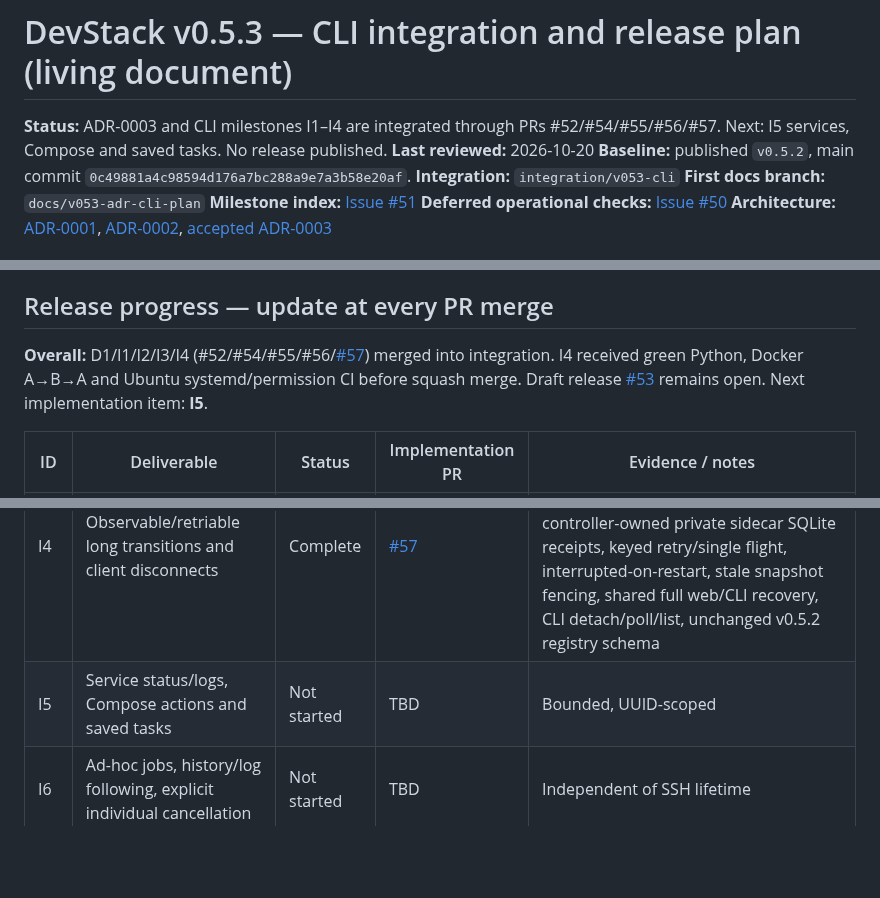
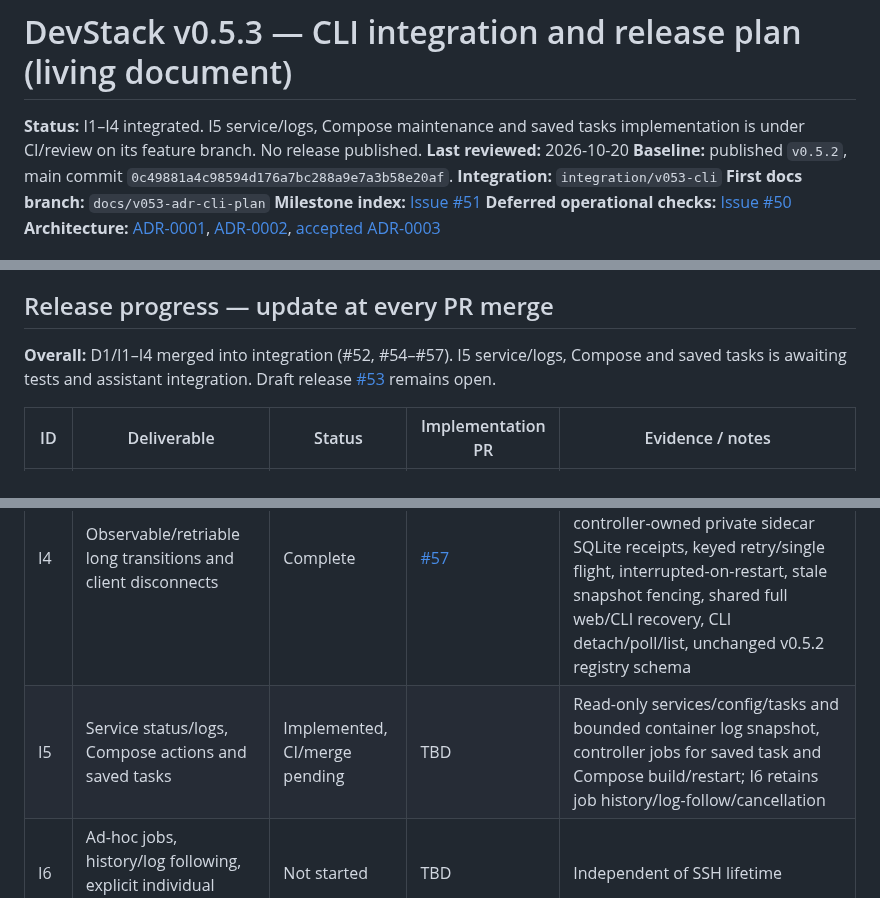
Before and after one commit to rafaelpivato/devstack, a Markdown page: docs/v0.5.3-implementation-plan.md, 3 parts joined by grey strips. GitHub-like rendering; blank space fills up the shorter version.

```diff
--- a/docs/v0.5.3-implementation-plan.md
+++ b/docs/v0.5.3-implementation-plan.md
@@ -1,6 +1,6 @@
 # DevStack v0.5.3 — CLI integration and release plan (living document)
 
-**Status:** ADR-0003 and CLI milestones I1–I4 are integrated through PRs #52/#54/#55/#56/#57. Next: I5 services, Compose and saved tasks. No release published.
+**Status:** I1–I4 integrated. I5 service/logs, Compose maintenance and saved tasks implementation is under CI/review on its feature branch. No release published.
 **Last reviewed:** 2026-10-20
 **Baseline:** published `v0.5.2`, main commit `0c49881a4c98594d176a7bc288a9e7a3b58e20af`.
 **Integration:** `integration/v053-cli`
@@ -28,7 +28,7 @@ No additional manual acceptance marathon is a prerequisite to starting work. How
 
 ## Release progress — update at every PR merge
 
-**Overall:** D1/I1/I2/I3/I4 (#52/#54/#55/#56/[#57](https://github.com/rafaelpivato/devstack/pull/57)) merged into integration. I4 received green Python, Docker A→B→A and Ubuntu systemd/permission CI before squash merge. Draft release [#53](https://github.com/rafaelpivato/devstack/pull/53) remains open. Next implementation item: **I5**.
+**Overall:** D1/I1–I4 merged into integration (#52, #54–#57). I5 service/logs, Compose and saved tasks is awaiting tests and assistant integration. Draft release [#53](https://github.com/rafaelpivato/devstack/pull/53) remains open.
 
 | ID | Deliverable | Status | Implementation PR | Evidence / notes |
 |---|---|---|---|---|
@@ -37,7 +37,7 @@ No additional manual acceptance marathon is a prerequisite to starting work. How
 | I2 | Socket user authorization; installable `dev`; narrow outputs, JSON, errors | Complete | [#55](https://github.com/rafaelpivato/devstack/pull/55) | Squash-merged as `a09b3124`; Unit, Docker A→B→A, Ubuntu systemd/permissions green. `dev status`/`dev doctor`, strict errors, 40-column/JSON output, explicit trusted operator, root updater bootstrap and symlink rollback; deployed v0.5.2 host needs one-time setup |
 | I3 | Project list/detail, global status and explicit lifecycle | Complete | [#56](https://github.com/rafaelpivato/devstack/pull/56) | Squash-merged as `9157e362`; Unit tests, Docker A→B→A, Ubuntu systemd/permissions CI green; canonical UUIDv4 commands, CLI/web shared socket A→B→A, inert reads, mobile/JSON and explicit unknown outcome until I4 |
 | I4 | Observable/retriable long transitions and client disconnects | Complete | [#57](https://github.com/rafaelpivato/devstack/pull/57) | Squash-merged as `53e7bf91` after green Python, real Docker A→B→A, Ubuntu systemd/permission CI; controller-owned private sidecar SQLite receipts, keyed retry/single flight, interrupted-on-restart, stale snapshot fencing, shared full web/CLI recovery, CLI detach/poll/list, unchanged v0.5.2 registry schema |
-| I5 | Service status/logs, Compose actions and saved tasks | Not started | TBD | Bounded, UUID-scoped |
+| I5 | Service status/logs, Compose actions and saved tasks | Implemented, CI/merge pending | TBD | Read-only services/config/tasks and bounded container log snapshot, controller jobs for saved task and Compose build/restart; I6 retains job history/log-follow/cancellation |
 | I6 | Ad-hoc jobs, history/log following, explicit individual cancellation | Not started | TBD | Independent of SSH lifetime |
 | I7 | GitHub imports, repository add/status/update and branch preview/apply | Not started | TBD | May move to later patch release |
 | R1 | CI, docs, version, changelog and release candidate review | Not started | TBD | Mandatory Python/Docker/systemd gates |
```
Also changed, not shown: docs/native-cli.md (+41 -0 lines).
